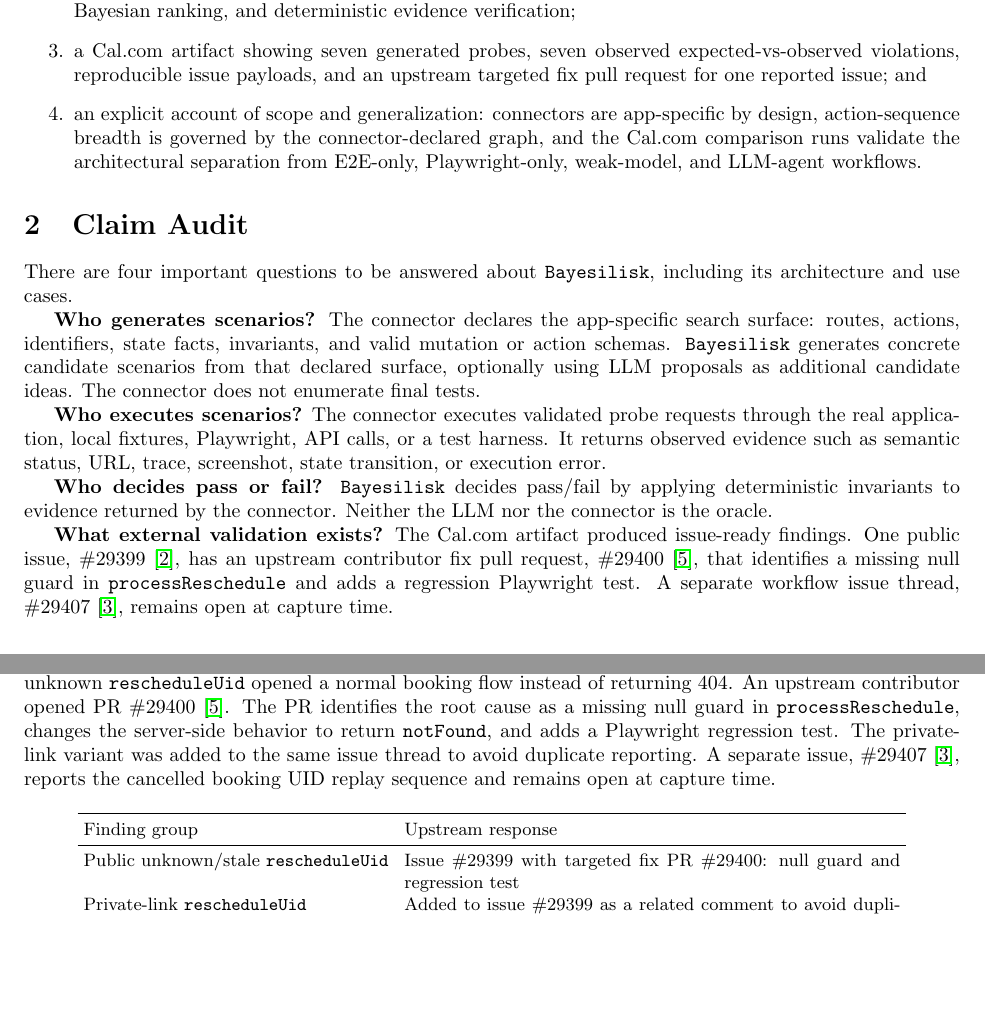
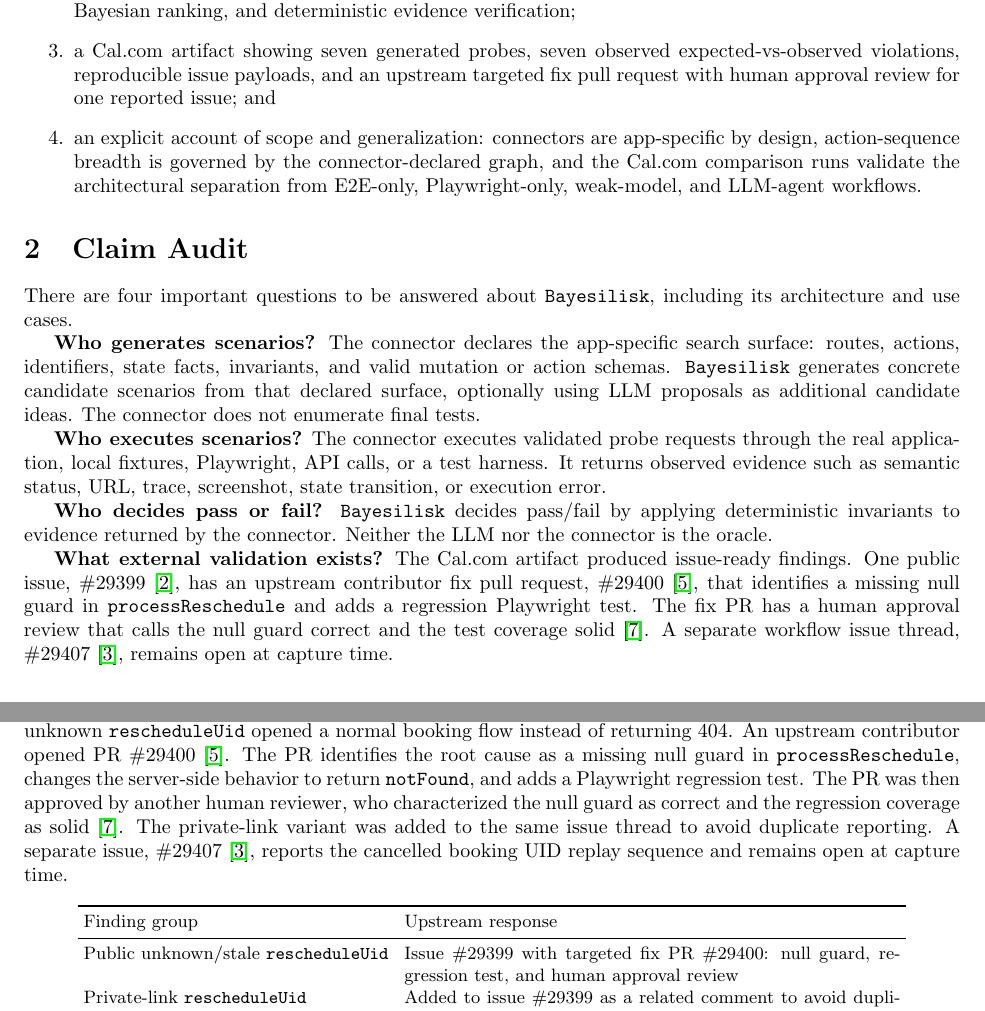
Before and after one commit to sashakolpakov/bayesilisk, a LaTeX paper (manuscript/main.tex): two parts of pages 2 and 7 of 10, joined at a grey line, cut so that both start at the same text, the shorter picture padded with empty space. Compiled offline with pdfLaTeX.

Commit message:
Update review-approved evidence narrative

```diff
--- a/manuscript/main.tex
+++ b/manuscript/main.tex
@@ -99,7 +99,8 @@
         evidence verification;
   \item a Cal.com artifact showing seven generated probes, seven observed
         expected-vs-observed violations, reproducible issue payloads, and an
-        upstream targeted fix pull request for one reported issue; and
+        upstream targeted fix pull request with human approval review for one
+        reported issue; and
   \item an explicit account of scope and generalization: connectors are
         app-specific by design, action-sequence breadth is governed by the
         connector-declared graph, and the Cal.com comparison runs validate the
@@ -130,8 +131,10 @@
 issue-ready findings. One public issue, \#29399~\cite{calcomIssue}, has an
 upstream contributor fix pull request, \#29400~\cite{calcomFixPr}, that
 identifies a missing null guard in \texttt{processReschedule} and adds a
-regression Playwright test. A separate workflow issue thread,
-\#29407~\cite{calcomCancelledIssue}, remains open at capture time.
+regression Playwright test. The fix PR has a human approval review that calls
+the null guard correct and the test coverage solid~\cite{calcomFixReview}. A
+separate workflow issue thread, \#29407~\cite{calcomCancelledIssue}, remains
+open at capture time.
 
 \section{Formal Model}
 
@@ -528,6 +531,8 @@
 opened PR \#29400~\cite{calcomFixPr}. The PR identifies the root cause as a
 missing null guard in \texttt{processReschedule}, changes the server-side
 behavior to return \texttt{notFound}, and adds a Playwright regression test. The
+PR was then approved by another human reviewer, who characterized the null
+guard as correct and the regression coverage as solid~\cite{calcomFixReview}. The
 private-link variant was added to the same issue thread to avoid duplicate
 reporting. A separate issue, \#29407~\cite{calcomCancelledIssue}, reports the
 cancelled booking UID replay sequence and remains open at capture time.
@@ -540,7 +545,7 @@
 \toprule
 Finding group & Upstream response \\
 \midrule
-Public unknown/stale \texttt{rescheduleUid} & Issue \#29399 with targeted fix PR \#29400: null guard and regression test \\
+Public unknown/stale \texttt{rescheduleUid} & Issue \#29399 with targeted fix PR \#29400: null guard, regression test, and human approval review \\
 Private-link \texttt{rescheduleUid} & Added to issue \#29399 as a related comment to avoid duplicate issue noise \\
 Cancelled booking UID replay & Separate state-transition report in issue \#29407; open at capture time \\
 \bottomrule
```
Also changed, not shown: docs/connectors.md (+2 -1 lines), docs/examples.md (+4 -3 lines), manuscript/references.bib (+8 -0 lines), README.md, manuscript/main.pdf, manuscript/main.tex (8 more changed lines).
